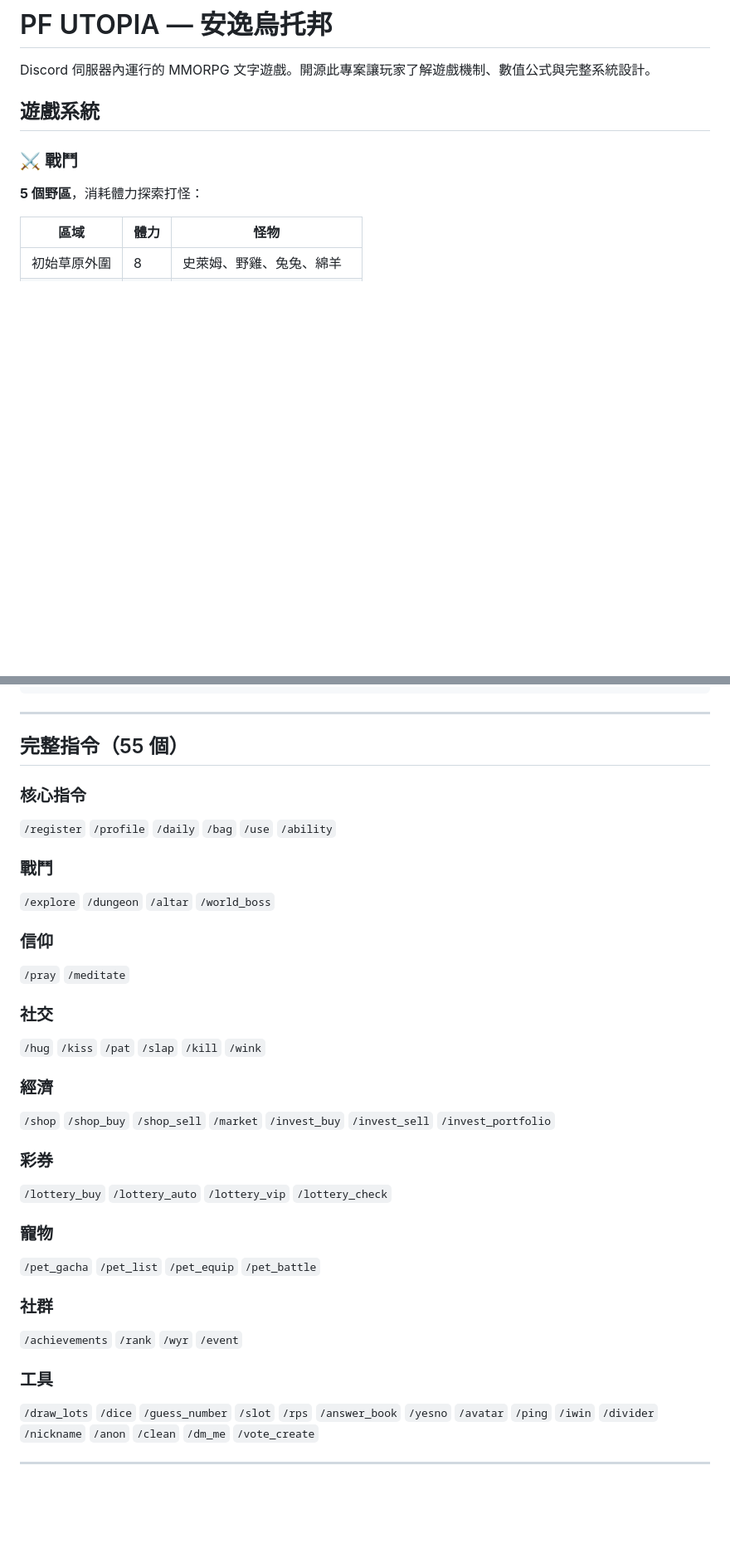
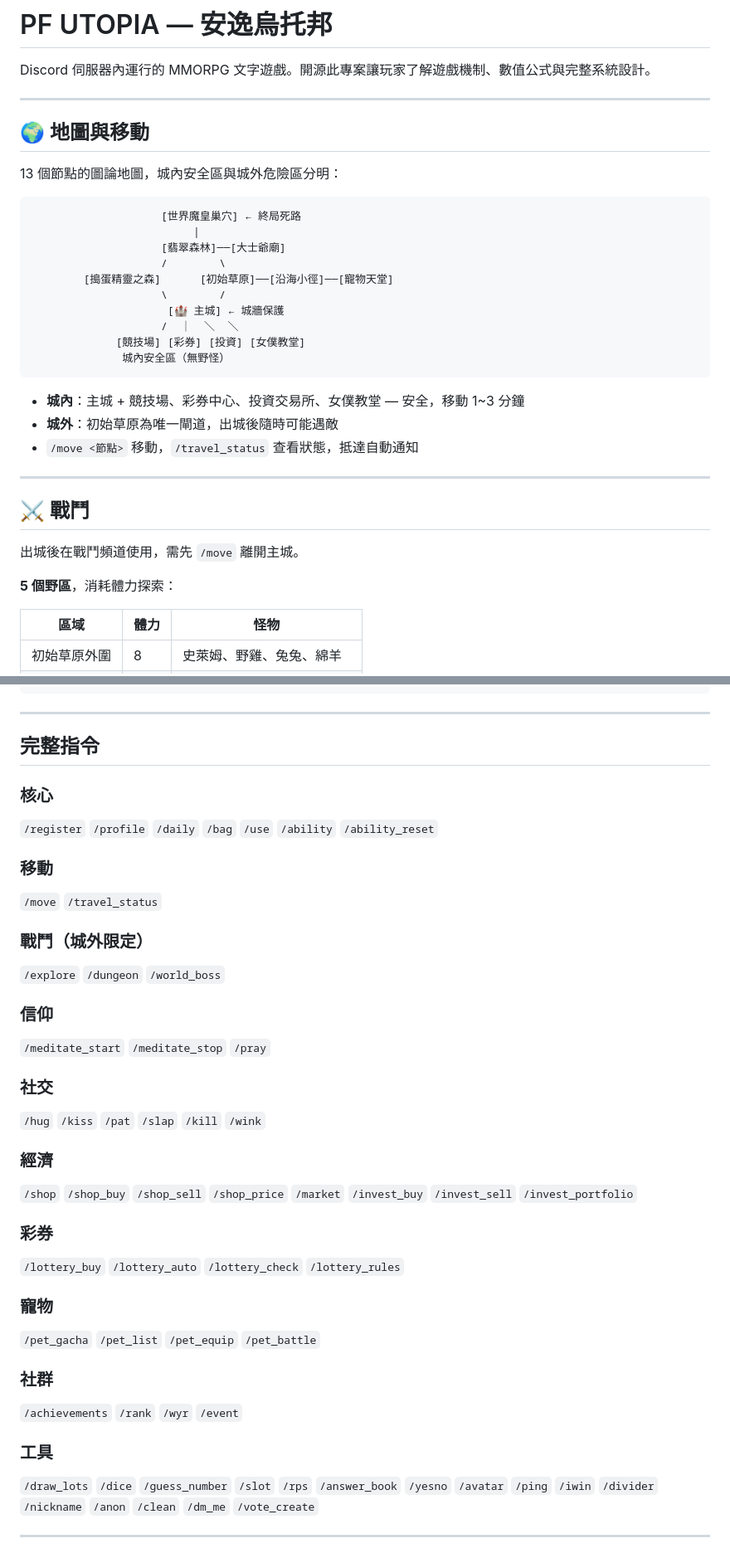
Before and after one commit to ycair/PF-UTOPIA, a Markdown page: README.md, 2 parts joined by grey strips. Shown at 83% size. Drawn GitHub-style; blank space fills up the shorter version.

````diff
--- a/README.md
+++ b/README.md
@@ -2,11 +2,36 @@
 
 Discord 伺服器內運行的 MMORPG 文字遊戲。開源此專案讓玩家了解遊戲機制、數值公式與完整系統設計。
 
-## 遊戲系統
+---
 
-### ⚔️ 戰鬥
+## 🌍 地圖與移動
 
-**5 個野區**，消耗體力探索打怪：
+13 個節點的圖論地圖，城內安全區與城外危險區分明：
+
+```
+                    [世界魔皇巢穴] ← 終局死路
+                         |
+                    [翡翠森林]──[大士爺廟]
+                    /        \
+        [搗蛋精靈之森]      [初始草原]──[沿海小徑]──[寵物天堂]
+                    \        /
+                     [🏰 主城] ← 城牆保護
+                    /  ｜  ＼  ＼
+             [競技場] [彩券] [投資] [女僕教堂]
+              城內安全區（無野怪）
+```
+
+- **城內**：主城 + 競技場、彩券中心、投資交易所、女僕教堂 — 安全，移動 1~3 分鐘
+- **城外**：初始草原為唯一閘道，出城後隨時可能遇敵
+- `/move <節點>` 移動，`/travel_status` 查看狀態，抵達自動通知
+
+---
+
+## ⚔️ 戰鬥
+
+出城後在戰鬥頻道使用，需先 `/move` 離開主城。
+
+**5 個野區**，消耗體力探索：
 
 | 區域 | 體力 | 怪物 |
 |------|------|------|
@@ -145,42 +203,36 @@ Discord 伺服器內運行的 MMORPG 文字遊戲。開源此專案讓玩家了
 
 ---
 
-## 完整指令（55 個）
+## 完整指令
 
-### 核心指令
+### 核心
+`/register` `/profile` `/daily` `/bag` `/use` `/ability` `/ability_reset`
 
-`/register` `/profile` `/daily` `/bag` `/use` `/ability`
+### 移動
+`/move` `/travel_status`
 
-### 戰鬥
-
-`/explore` `/dungeon` `/altar` `/world_boss`
+### 戰鬥（城外限定）
+`/explore` `/dungeon` `/world_boss`
 
 ### 信仰
-
-`/pray` `/meditate`
+`/meditate_start` `/meditate_stop` `/pray`
 
 ### 社交
-
 `/hug` `/kiss` `/pat` `/slap` `/kill` `/wink`
 
 ### 經濟
-
-`/shop` `/shop_buy` `/shop_sell` `/market` `/invest_buy` `/invest_sell` `/invest_portfolio`
+`/shop` `/shop_buy` `/shop_sell` `/shop_price` `/market` `/invest_buy` `/invest_sell` `/invest_portfolio`
 
 ### 彩券
-
-`/lottery_buy` `/lottery_auto` `/lottery_vip` `/lottery_check`
+`/lottery_buy` `/lottery_auto` `/lottery_check` `/lottery_rules`
 
 ### 寵物
-
 `/pet_gacha` `/pet_list` `/pet_equip` `/pet_battle`
 
 ### 社群
-
 `/achievements` `/rank` `/wyr` `/event`
 
 ### 工具
-
 `/draw_lots` `/dice` `/guess_number` `/slot` `/rps` `/answer_book` `/yesno` `/avatar` `/ping` `/iwin` `/divider` `/nickname` `/anon` `/clean` `/dm_me` `/vote_create`
 
 ---
````
Also changed, not shown: other parts of README.md (+92 -57 lines), note/architecture.md (+77 -83 lines).
